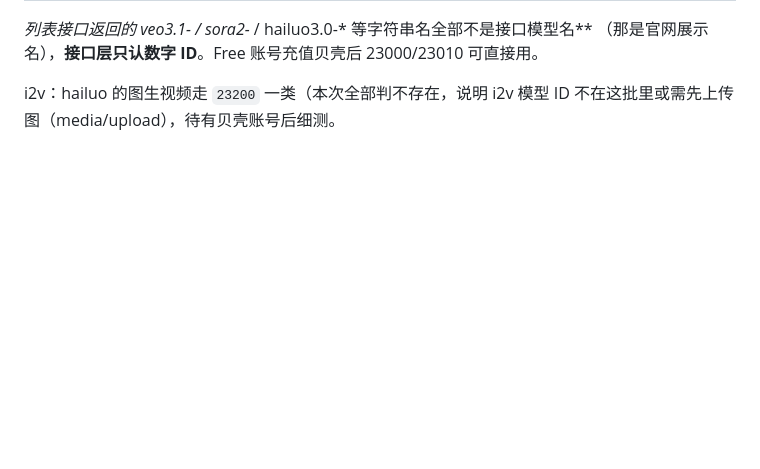
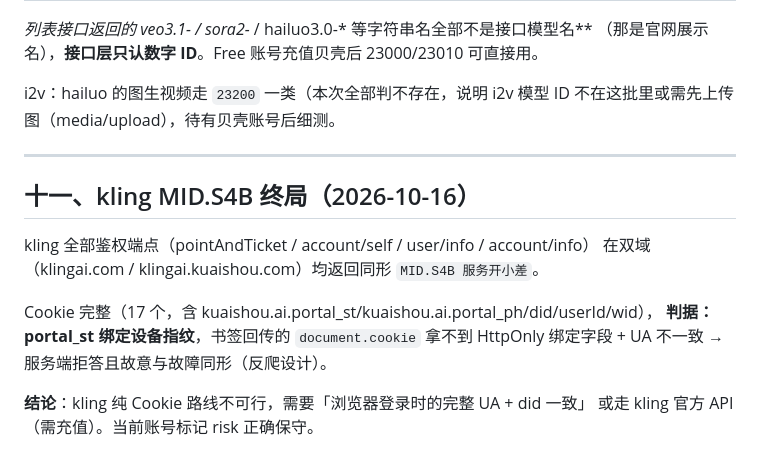
Before and after one commit to xingluoyuankong/any-video2api, a Markdown page: docs/渠道逆向报告.md, the part around the change. Rendered like a GitHub page; blank space fills up the shorter version.

Commit message:
docs: kling MID.S4B 终局 —— portal_st 设备指纹绑定，纯Cookie路线不可行

```diff
--- a/docs/渠道逆向报告.md
+++ b/docs/渠道逆向报告.md
@@ -279,3 +279,18 @@ err_code: ActivityError = 活动风控（新号限制，接口本身没问题）
 
 i2v：hailuo 的图生视频走 `23200` 一类（本次全部判不存在，说明 i2v 模型 ID
 不在这批里或需先上传图（media/upload），待有贝壳账号后细测。
+
+
+---
+
+## 十一、kling MID.S4B 终局（2026-10-16）
+
+kling 全部鉴权端点（pointAndTicket / account/self / user/info / account/info）
+在双域（klingai.com / klingai.kuaishou.com）均返回同形 `MID.S4B 服务开小差`。
+
+Cookie 完整（17 个，含 kuaishou.ai.portal_st/kuaishou.ai.portal_ph/did/userId/wid），
+**判据：portal_st 绑定设备指纹**，书签回传的 `document.cookie` 拿不到 HttpOnly
+绑定字段 + UA 不一致 → 服务端拒答且故意与故障同形（反爬设计）。
+
+**结论**：kling 纯 Cookie 路线不可行，需要「浏览器登录时的完整 UA + did 一致」
+或走 kling 官方 API（需充值）。当前账号标记 risk 正确保守。
```
